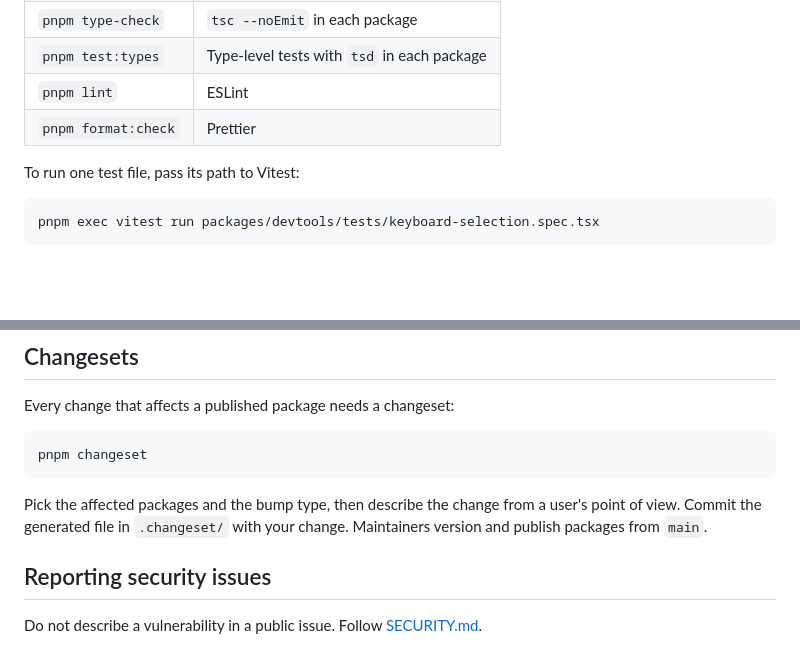
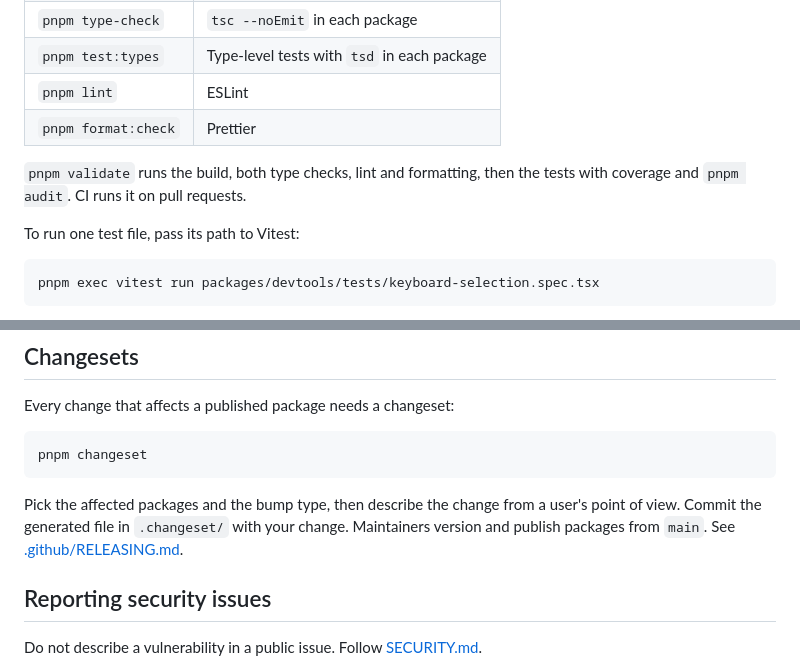
Before and after one commit to Maku4/react-overlay-manager, a Markdown page: CONTRIBUTING.md, 2 parts joined by grey strips. Rendered like a GitHub page; blank space fills up the shorter version.

Commit message:
Mention pnpm validate and the release guide in CONTRIBUTING

````diff
--- a/CONTRIBUTING.md
+++ b/CONTRIBUTING.md
@@ -28,6 +28,8 @@ Run these from the repository root before opening a pull request:
 | `pnpm test:types`   | Type-level tests with `tsd` in each package |
 | `pnpm lint`         | ESLint                                      |
 | `pnpm format:check` | Prettier                                    |
+
+`pnpm validate` runs the build, both type checks, lint and formatting, then the tests with coverage and `pnpm audit`. CI runs it on pull requests.
 
 To run one test file, pass its path to Vitest:
 
@@ -74,7 +76,7 @@ Every change that affects a published package needs a changeset:
 pnpm changeset
 ```
 
-Pick the affected packages and the bump type, then describe the change from a user's point of view. Commit the generated file in `.changeset/` with your change. Maintainers version and publish packages from `main`.
+Pick the affected packages and the bump type, then describe the change from a user's point of view. Commit the generated file in `.changeset/` with your change. Maintainers version and publish packages from `main`. See [.github/RELEASING.md](.github/RELEASING.md).
 
 ## Reporting security issues
 
````
